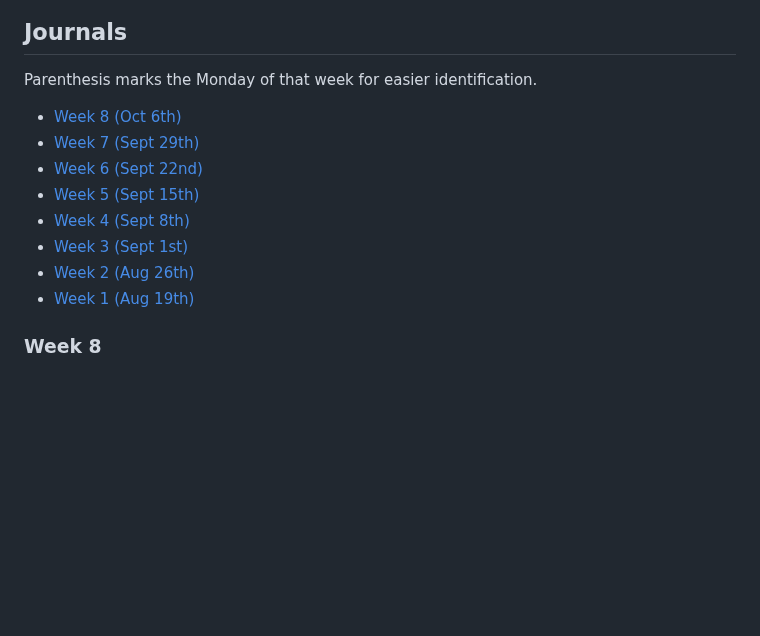
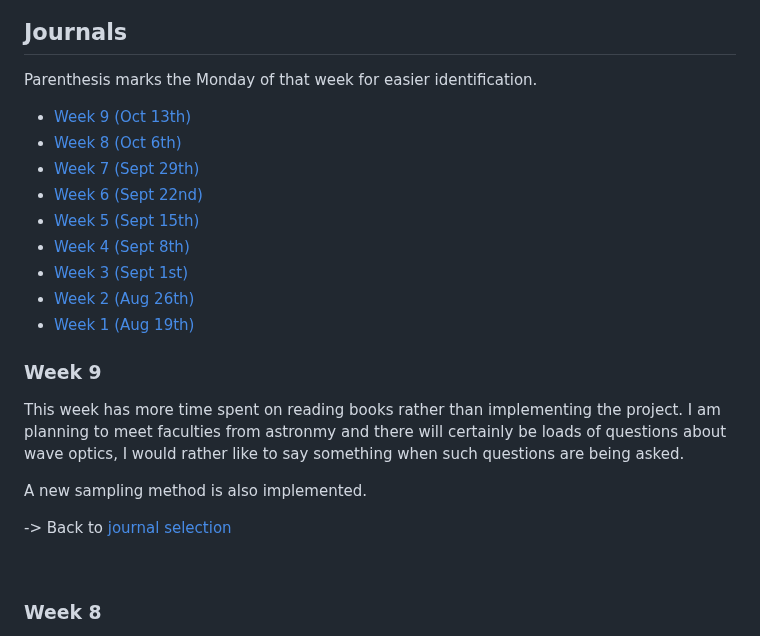
Before and after one commit to Amarthgul/PersonalCodes, a Markdown page: OSU/DESIGN6400/README.md, the part around the change. Drawn GitHub-style; blank space fills up the shorter version.

Commit message:
started week 9 journal

```diff
--- a/OSU/DESIGN6400/README.md
+++ b/OSU/DESIGN6400/README.md
@@ -632,6 +632,7 @@ Up till this point, the project has been operating under the realm of geometric
 
 Parenthesis marks the Monday of that week for easier identification.
 
+- [Week 9 (Oct 13th)](#week-9)
 - [Week 8 (Oct 6th)](#week-8)
 - [Week 7 (Sept 29th)](#week-7)
 - [Week 6 (Sept 22nd)](#week-6)
@@ -640,6 +641,16 @@ Parenthesis marks the Monday of that week for easier identification.
 - [Week 3 (Sept 1st)](#week-3)
 - [Week 2 (Aug 26th)](#week-2)
 - [Week 1 (Aug 19th)](#week-1)
+
+### Week 9
+
+This week has more time spent on reading books rather than implementing the project. I am planning to meet faculties from astronmy and there will certainly be loads of questions about wave optics, I would rather like to say something when such questions are being asked.
+
+A new sampling method is also implemented.
+
+-> Back to [journal selection](#journals)
+
+<br />
 
 ### Week 8
 
```
